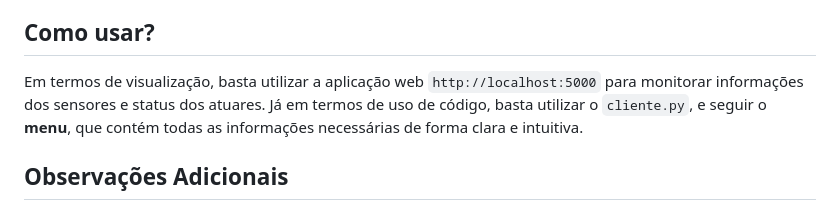
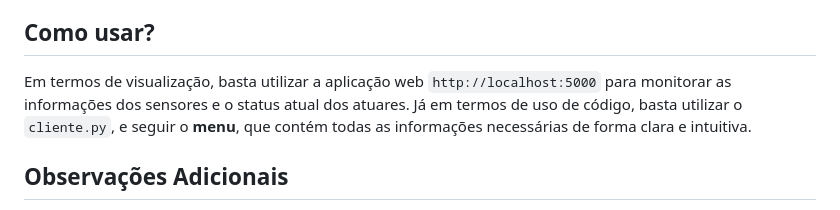
Before and after one commit to IvesCtr/AmbienteInteligente2, a Markdown page: README.md, the part around the change. GitHub-like rendering.

```diff
--- a/README.md
+++ b/README.md
@@ -79,7 +79,7 @@ O projeto é dividido em quatro partes principais:
 
 ## Como usar?
 
-Em termos de visualização, basta utilizar a aplicação web `http://localhost:5000` para monitorar informações dos sensores e status dos atuares. Já em termos de uso de código, basta utilizar o `cliente.py`, e seguir o **menu**, que contém todas as informações necessárias de forma clara e intuitiva.
+Em termos de visualização, basta utilizar a aplicação web `http://localhost:5000` para monitorar as informações dos sensores e o status atual dos atuares. Já em termos de uso de código, basta utilizar o `cliente.py`, e seguir o **menu**, que contém todas as informações necessárias de forma clara e intuitiva.
 
 ## Observações Adicionais
 
```
